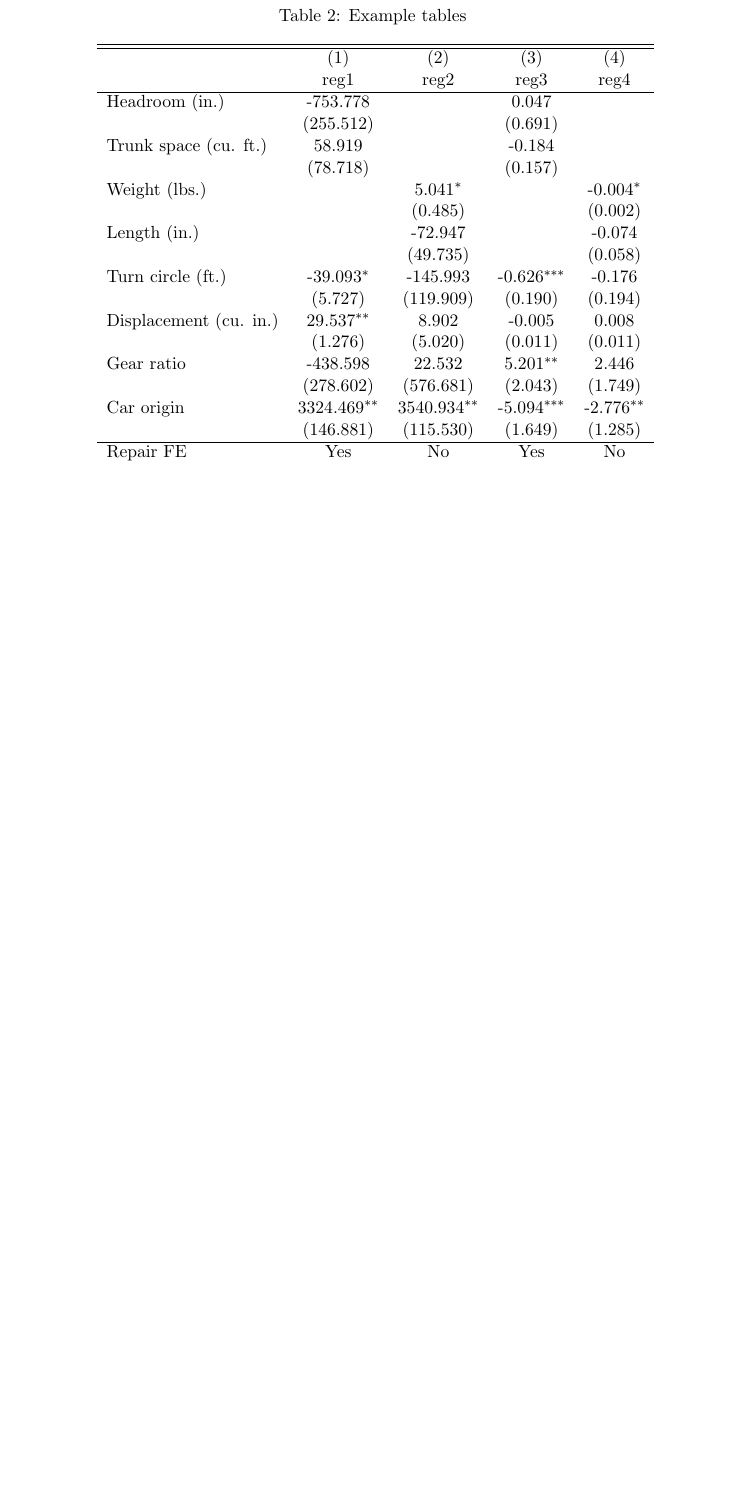
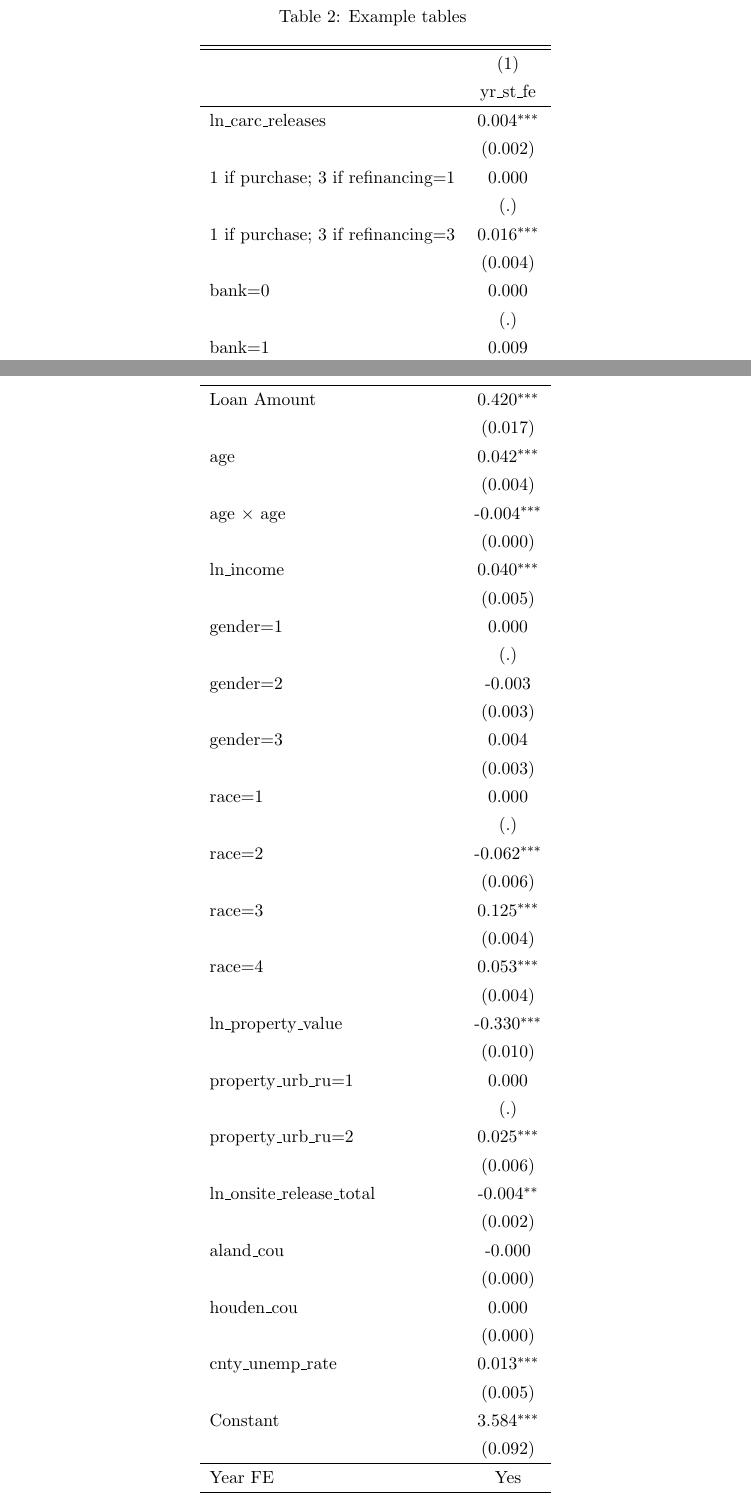
Before and after one commit to kienhng/mortgage-and-pollution, a LaTeX paper (Writing/mortgage-pollution.tex, which reads Writing/tab-exp.tex): part of page 8 of 10 before the commit and two parts of pages 9 and 10 of 13 after it, the two joined at a grey line, cut so that both start at the same text, the shorter picture padded with empty space. Compiled offline with pdfLaTeX.

Commit message:
latex table

```diff
--- a/Writing/tab-exp.tex
+++ b/Writing/tab-exp.tex
@@ -1,4 +1,59 @@
-\begin{table}[htbp]\centering
+{
 \def\sym#1{\ifmmode^{#1}\else\(^{#1}\)\fi}
-\caption{Example tables \label{tab-exp}}
-\begin{tabular}{l*{4}{c}}
+\begin{longtable}{l*{1}{c}}
+\caption{Example tables \label{tab-exp}}\\
+\hline\hline\endfirsthead\hline\endhead\hline\endfoot\endlastfoot
+                    &\multicolumn{1}{c}{(1)}         \\
+                    &    yr\_st\_fe         \\
+\hline
+ln\_carc\_releases    &       0.004\sym{***}\\
+                    &     (0.002)         \\
+1 if purchase; 3 if refinancing=1&       0.000         \\
+                    &         (.)         \\
+1 if purchase; 3 if refinancing=3&       0.016\sym{***}\\
+                    &     (0.004)         \\
+bank=0              &       0.000         \\
+                    &         (.)         \\
+bank=1              &       0.009         \\
+                    &     (0.011)         \\
+Loan Amount         &       0.420\sym{***}\\
+                    &     (0.017)         \\
+age                 &       0.042\sym{***}\\
+                    &     (0.004)         \\
+age $\times$ age    &      -0.004\sym{***}\\
+                    &     (0.000)         \\
+ln\_income           &       0.040\sym{***}\\
+                    &     (0.005)         \\
+gender=1            &       0.000         \\
+                    &         (.)         \\
+gender=2            &      -0.003         \\
+                    &     (0.003)         \\
+gender=3            &       0.004         \\
+                    &     (0.003)         \\
+race=1              &       0.000         \\
+                    &         (.)         \\
+race=2              &      -0.062\sym{***}\\
+                    &     (0.006)         \\
+race=3              &       0.125\sym{***}\\
+                    &     (0.004)         \\
+race=4              &       0.053\sym{***}\\
+                    &     (0.004)         \\
+ln\_property\_value   &      -0.330\sym{***}\\
+                    &     (0.010)         \\
+property\_urb\_ru=1   &       0.000         \\
+                    &         (.)         \\
+property\_urb\_ru=2   &       0.025\sym{***}\\
+                    &     (0.006)         \\
+ln\_onsite\_release\_total&      -0.004\sym{**} \\
+                    &     (0.002)         \\
+aland\_cou           &      -0.000         \\
+                    &     (0.000)         \\
+houden\_cou          &       0.000         \\
+                    &     (0.000)         \\
+cnty\_unemp\_rate     &       0.013\sym{***}\\
+                    &     (0.005)         \\
+Constant            &       3.584\sym{***}\\
+                    &     (0.092)         \\
+\hline
+Year FE             &         Yes         \\
+State FE            &         Yes         \\
@@ -5,23 +69 @@
 \hline\hline
-                    &\multicolumn{1}{c}{(1)}         &\multicolumn{1}{c}{(2)}         &\multicolumn{1}{c}{(3)}         &\multicolumn{1}{c}{(4)}         \\
-                    &        reg1         &        reg2         &        reg3         &        reg4         \\
-\hline
-Headroom (in.)      &    -753.778         &                     &       0.047         &                     \\
-                    &   (255.512)         &                     &     (0.691)         &                     \\
-Trunk space (cu. ft.)&      58.919         &                     &      -0.184         &                     \\
-                    &    (78.718)         &                     &     (0.157)         &                     \\
-Weight (lbs.)       &                     &       5.041\sym{*}  &                     &      -0.004\sym{*}  \\
-                    &                     &     (0.485)         &                     &     (0.002)         \\
-Length (in.)        &                     &     -72.947         &                     &      -0.074         \\
-                    &                     &    (49.735)         &                     &     (0.058)         \\
-Turn circle (ft.)   &     -39.093\sym{*}  &    -145.993         &      -0.626\sym{***}&      -0.176         \\
-                    &     (5.727)         &   (119.909)         &     (0.190)         &     (0.194)         \\
-Displacement (cu. in.)&      29.537\sym{**} &       8.902         &      -0.005         &       0.008         \\
-                    &     (1.276)         &     (5.020)         &     (0.011)         &     (0.011)         \\
-Gear ratio          &    -438.598         &      22.532         &       5.201\sym{**} &       2.446         \\
-                    &   (278.602)         &   (576.681)         &     (2.043)         &     (1.749)         \\
-Car origin          &    3324.469\sym{**} &    3540.934\sym{**} &      -5.094\sym{***}&      -2.776\sym{**} \\
-                    &   (146.881)         &   (115.530)         &     (1.649)         &     (1.285)         \\
-\hline
-Repair FE           &         Yes         &          No         &         Yes         &          No         \\
-Clustered Std Err   &         Yes         &         Yes         &          No         &          No         \\
@@ -34,2 +70,4 @@ R2                  &       0.524         &       0.573         &       0.694
-\end{tabular}
-\end{table}
+\multicolumn{2}{l}{\footnotesize Standard errors in parentheses.}\\
+\multicolumn{2}{l}{\footnotesize * p $<$ 0.10, ** p $<$ 0.05, *** p $<$ 0.01.}\\
+\end{longtable}
+}
```
Also changed, not shown: Writing/mortgage-pollution.tex (+4 -0 lines), Writing/mortgage-pollution.pdf, Writing/tab-exp.tex (15 more changed lines), 4 other files.
